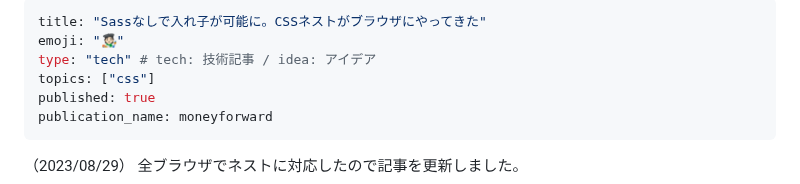
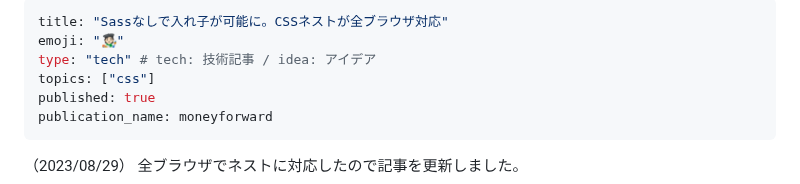
Before and after one commit to tonkotsuboy/zenn-articles, a Markdown page: articles/css-nesting-without-sass.md, the part around the change. GitHub-like rendering.

Commit message:
Update article title for accuracy
The title of the article 'css-nesting-without-sass.md' was updated. The new title represents that CSS Nested is now supported across all browsers, rather than just arriving in browsers. This modification was needed to provide more accurate information to the readers.

```diff
--- a/articles/css-nesting-without-sass.md
+++ b/articles/css-nesting-without-sass.md
@@ -1,5 +1,5 @@
 ---
-title: "Sassなしで入れ子が可能に。CSSネストがブラウザにやってきた"
+title: "Sassなしで入れ子が可能に。CSSネストが全ブラウザ対応"
 emoji: "🧑🏻‍🎨"
 type: "tech" # tech: 技術記事 / idea: アイデア
 topics: ["css"]
```
